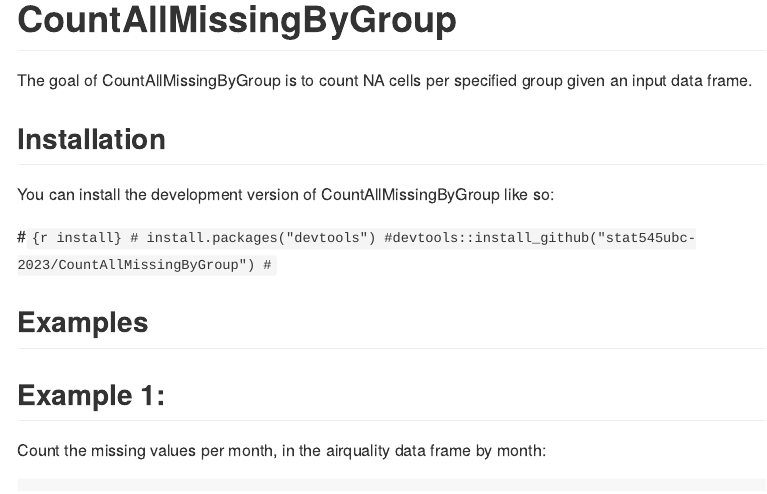
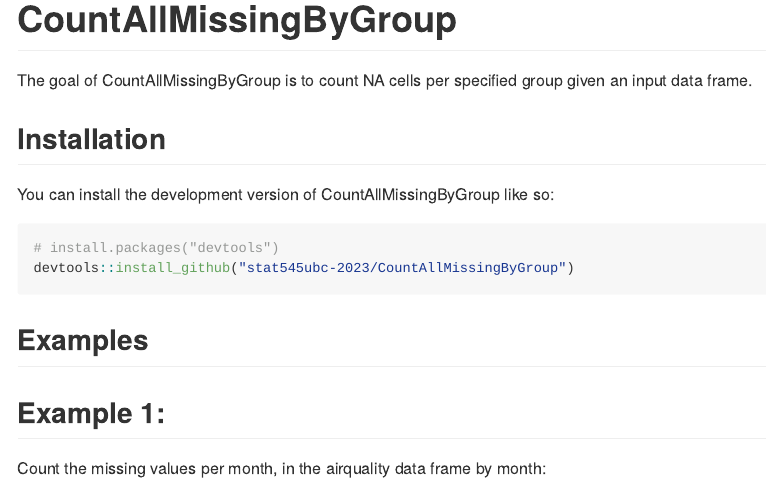
Before and after one commit to stat545ubc-2023/CountAllMissingByGroup, an R Markdown document (README.Rmd): the page in a window 1100 px wide, from its top. Rendered offline with R 4.5, knitr and Pandoc, with nearby package versions.

Commit message:
update readme

````diff
--- a/README.Rmd
+++ b/README.Rmd
@@ -24,10 +24,10 @@ The goal of CountAllMissingByGroup is to count NA cells per specified group give
 
 You can install the development version of CountAllMissingByGroup like so:
 
-#``` {r install}
+``` {r install}
 # install.packages("devtools")
-#devtools::install_github("stat545ubc-2023/CountAllMissingByGroup")
-#```
+devtools::install_github("stat545ubc-2023/CountAllMissingByGroup")
+```
 
 ## Examples
 ## Example 1:
````
Also changed, not shown: README.md.
